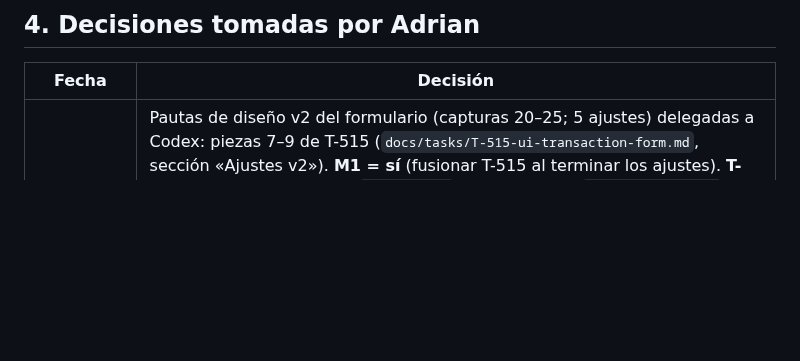
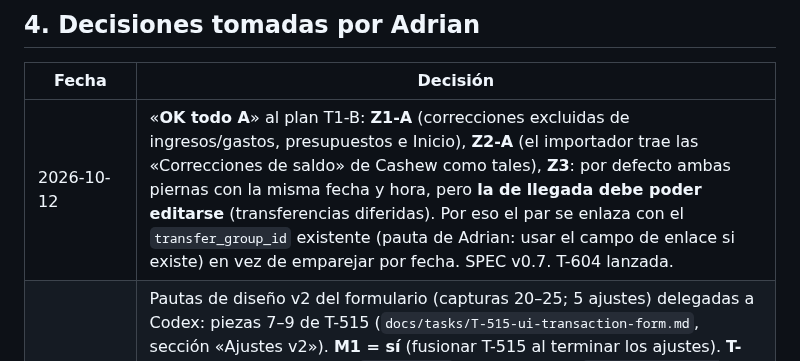
Before and after one commit to Adrian-asandym/Monetae, a Markdown page: docs/STATUS.md, the part around the change. Drawn GitHub-style; blank space fills up the shorter version.

```diff
--- a/docs/STATUS.md
+++ b/docs/STATUS.md
@@ -58,6 +58,7 @@ Backend: **58 de 89 rutas** aprox., 11 migraciones (cabeza **`0011`**), **1164 p
 
 | Fecha | Decisión |
 |---|---|
+| 2026-10-12 | «**OK todo A**» al plan T1-B: **Z1-A** (correcciones excluidas de ingresos/gastos, presupuestos e Inicio), **Z2-A** (el importador trae las «Correcciones de saldo» de Cashew como tales), **Z3**: por defecto ambas piernas con la misma fecha y hora, pero **la de llegada debe poder editarse** (transferencias diferidas). Por eso el par se enlaza con el `transfer_group_id` existente (pauta de Adrian: usar el campo de enlace si existe) en vez de emparejar por fecha. SPEC v0.7. T-604 lanzada. |
 | 2026-10-12 | Pautas de diseño v2 del formulario (capturas 20–25; 5 ajustes) delegadas a Codex: piezas 7–9 de T-515 (`docs/tasks/T-515-ui-transaction-form.md`, sección «Ajustes v2»). **M1 = sí** (fusionar T-515 al terminar los ajustes). **T-518 = A** (lanzada, Codex `gpt-6.1-sol` medium, rama `codex/T-518-date-goldens`). **T1 = B**: transferencia «a lo Cashew» = dos transacciones independientes gasto/ingreso con la categoría **«Corrección de saldo»** (no `/transfers`). Como la categoría no existe, el coordinador presenta el plan para añadirla y **espera confirmación** antes de implementarla; no se cambian los totales hasta su OK. |
 | 2026-10-12 | **VPS1-C**: contratará un VPS Contabo (6 vCPU, 12 GB RAM, 200 GB SSD o 100 GB NVMe) con **AlmaLinux 10**; primero para **desarrollo** (Orca por SSH, usuario sin root) y después también para **producción** en el mismo VPS (alternativas que evaluará: datos reales aislados solo para root, o PaaS tipo Supabase). Exposición con **Cloudflare Tunnel + Cloudflare Access** (Adrian gestiona sus subdominios en Cloudflare; el coordinador le dará los pasos). La pila de revisión local pasa al puerto **8090** (el 8080 queda para Tomcat/Lupuna). |
 | 2026-10-12 | Reanudación: STATUS coincide con git; pila de revisión levantada (8080, luego 8090) y login verificado. Adrian preguntó por el guardado del formulario (sí, `POST /transactions`), tipo de cambio (solo manual; proveedor en la Fase 6) y transferencias (API sí; pestaña web «Transferir» solo diseño). Sus pautas de diseño de T-515 siguen pendientes. |
```
Also changed, not shown: docs/SPEC.md (+4 -3 lines), docs/tasks/T-604-balance-correction.md (added, +51 -0 lines).
